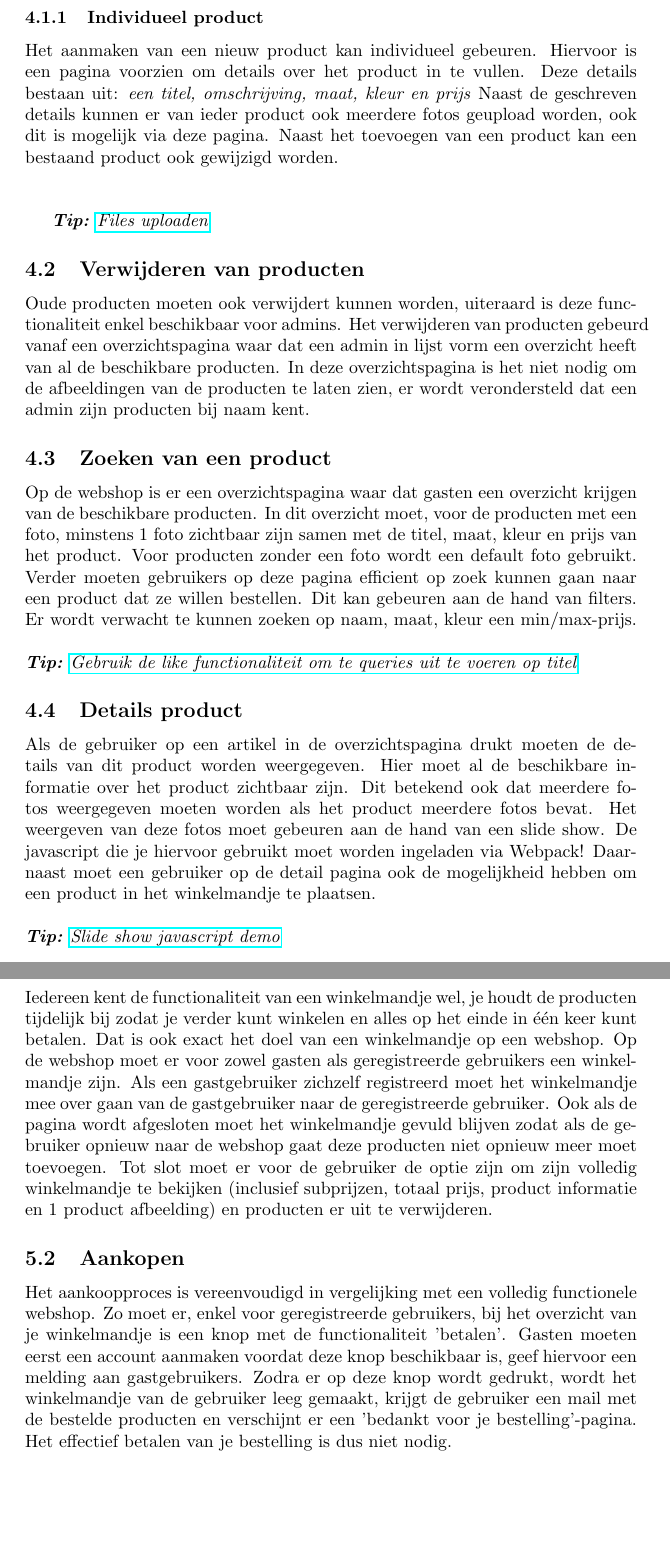
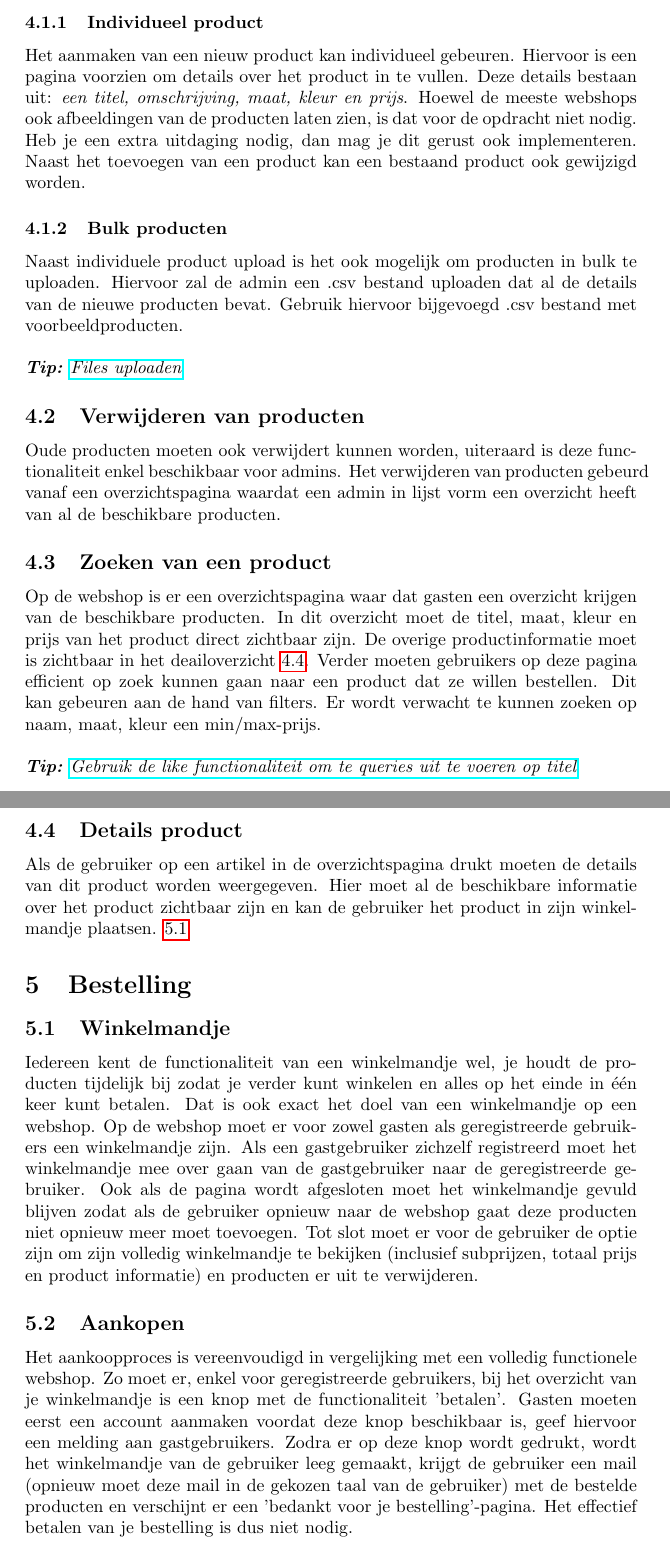
Before and after one commit to ucll-internet-programming-major/project_2021, a LaTeX problem sheet (assignment.tex): two parts of pages 3 and 4 of 5 before the commit and two parts of pages 3 and 4 of 6 after it, joined at a grey line, cut so that both start at the same text, the shorter picture padded with empty space. Compiled offline with pdfLaTeX.

Commit message:
update project: remove images/slide show, translate email, bulk csv update

```diff
--- a/assignment.tex
+++ b/assignment.tex
@@ -52,38 +52,35 @@ Voor een webshop om interessant te zijn moeten er producten worden aangeboden. I
 Nieuwe producten kunnen enkel in een webshop geplaatst worden door een admin en dit kan op twee verschillende manieren gebeuren, namelijk per product afzonderlijk of in bulk.
 
 \subsubsection{Individueel product}
-Het aanmaken van een nieuw product kan individueel gebeuren. Hiervoor is een pagina voorzien om details over het product in te vullen. Deze details bestaan uit: \textit{een titel, omschrijving, maat, kleur en prijs} Naast de geschreven details kunnen er van ieder product ook meerdere fotos geupload worden, ook dit is mogelijk via deze pagina. Naast het toevoegen van een product kan een bestaand product ook gewijzigd worden.
+Het aanmaken van een nieuw product kan individueel gebeuren. Hiervoor is een pagina voorzien om details over het product in te vullen. Deze details bestaan uit: \textit{een titel, omschrijving, maat, kleur en prijs}. Hoewel de meeste webshops ook afbeeldingen van de producten laten zien, is dat voor de opdracht niet nodig. Heb je een extra uitdaging nodig, dan mag je dit gerust ook implementeren. Naast het toevoegen van een product kan een bestaand product ook gewijzigd worden.
+
+\subsubsection{Bulk producten}
+Naast individuele product upload is het ook mogelijk om producten in bulk te uploaden. Hiervoor zal de admin een .csv bestand uploaden dat al de details van de nieuwe producten bevat. Gebruik hiervoor bijgevoegd .csv bestand met voorbeeldproducten.
 \\
 \\
-
-%\subsubsection{Bulk producten}
-%%%%% TODO: EERST ZELF NAKIJKEN OF DIT EENVOUDIG MOGELIJK IS %%%%%
-
-% In sommige gevallen willen we producten niet individueel moeten aanmaken. Bijvoorbeeld wanneer er een nieuwe collectie beschikbaar is kan het dus interessant zijn om een functie te hebben die meerdere producten tegelijk aanmaakt.
 \textit{\textbf{Tip:} \href{https://phoenixframework.readme.io/v0.14.0/docs/file-uploads}{Files uploaden}}
 
 
 \subsection{Verwijderen van producten}
-Oude producten moeten ook verwijdert kunnen worden, uiteraard is deze functionaliteit enkel beschikbaar voor admins. Het verwijderen van producten gebeurd vanaf een overzichtspagina waar dat een admin in lijst vorm een overzicht heeft van al de beschikbare producten. In deze overzichtspagina is het niet nodig om de afbeeldingen van de producten te laten zien, er wordt verondersteld dat een admin zijn producten bij naam kent.
+Oude producten moeten ook verwijdert kunnen worden, uiteraard is deze functionaliteit enkel beschikbaar voor admins. Het verwijderen van producten gebeurd vanaf een overzichtspagina waardat een admin in lijst vorm een overzicht heeft van al de beschikbare producten.
 
 \subsection{Zoeken van een product}
-Op de webshop is er een overzichtspagina waar dat gasten een overzicht krijgen van de beschikbare producten. In dit overzicht moet, voor de producten met een foto, minstens 1 foto zichtbaar zijn samen met de titel, maat, kleur en prijs van het product. Voor producten zonder een foto wordt een default foto gebruikt. Verder moeten gebruikers op deze pagina efficient op zoek kunnen gaan naar een product dat ze willen bestellen. Dit kan gebeuren aan de hand van filters. Er wordt verwacht te kunnen zoeken op naam, maat, kleur een min/max-prijs.
+Op de webshop is er een overzichtspagina waar dat gasten een overzicht krijgen van de beschikbare producten. In dit overzicht moet de titel, maat, kleur en prijs van het product direct zichtbaar zijn. De overige productinformatie moet is zichtbaar in het deailoverzicht \ref{subsection:detail_product}. Verder moeten gebruikers op deze pagina efficient op zoek kunnen gaan naar een product dat ze willen bestellen. Dit kan gebeuren aan de hand van filters. Er wordt verwacht te kunnen zoeken op naam, maat, kleur een min/max-prijs.
 \\
 \\
 \textit{\textbf{Tip:} \href{https://hexdocs.pm/ecto/Ecto.Query.API.html}{Gebruik de like functionaliteit om te queries uit te voeren op titel}}
 
 \subsection{Details product}
-Als de gebruiker op een artikel in de overzichtspagina drukt moeten de details van dit product worden weergegeven. Hier moet al de beschikbare informatie over het product zichtbaar zijn. Dit betekend ook dat meerdere fotos weergegeven moeten worden als het product meerdere fotos bevat. Het weergeven van deze fotos moet gebeuren aan de hand van een slide show. De javascript die je hiervoor gebruikt moet worden ingeladen via Webpack! Daarnaast moet een gebruiker op de detail pagina ook de mogelijkheid hebben om een product in het winkelmandje te plaatsen.
-\\
-\\
-\textit{\textbf{Tip:} \href{https://www.w3schools.com/howto/howto_js_slideshow.asp}{Slide show javascript demo}}
+\label{subsection:detail_product}
+Als de gebruiker op een artikel in de overzichtspagina drukt moeten de details van dit product worden weergegeven. Hier moet al de beschikbare informatie over het product zichtbaar zijn en kan de gebruiker het product in zijn winkelmandje plaatsen. \ref{subsection:winkelmandje}
 
 \section{Bestelling}
 \subsection{Winkelmandje}
-Iedereen kent de functionaliteit van een winkelmandje wel, je houdt de producten tijdelijk bij zodat je verder kunt winkelen en alles op het einde in één keer kunt betalen. Dat is ook exact het doel van een winkelmandje op een webshop. Op de webshop moet er voor zowel gasten als geregistreerde gebruikers een winkelmandje zijn. Als een gastgebruiker zichzelf registreerd moet het winkelmandje mee over gaan van de gastgebruiker naar de geregistreerde gebruiker. Ook als de pagina wordt afgesloten moet het winkelmandje gevuld blijven zodat als de gebruiker opnieuw naar de webshop gaat deze producten niet opnieuw meer moet toevoegen. Tot slot moet er voor de gebruiker de optie zijn om zijn volledig winkelmandje te bekijken (inclusief subprijzen, totaal prijs, product informatie en 1 product afbeelding) en producten er uit te verwijderen.
+\label{subsection:winkelmandje}
+Iedereen kent de functionaliteit van een winkelmandje wel, je houdt de producten tijdelijk bij zodat je verder kunt winkelen en alles op het einde in één keer kunt betalen. Dat is ook exact het doel van een winkelmandje op een webshop. Op de webshop moet er voor zowel gasten als geregistreerde gebruikers een winkelmandje zijn. Als een gastgebruiker zichzelf registreerd moet het winkelmandje mee over gaan van de gastgebruiker naar de geregistreerde gebruiker. Ook als de pagina wordt afgesloten moet het winkelmandje gevuld blijven zodat als de gebruiker opnieuw naar de webshop gaat deze producten niet opnieuw meer moet toevoegen. Tot slot moet er voor de gebruiker de optie zijn om zijn volledig winkelmandje te bekijken (inclusief subprijzen, totaal prijs en product informatie) en producten er uit te verwijderen.
 
 \subsection{Aankopen}
-Het aankoopproces is vereenvoudigd in vergelijking met een volledig functionele webshop. Zo moet er, enkel voor geregistreerde gebruikers, bij het overzicht van je winkelmandje is een knop met de functionaliteit 'betalen'. Gasten moeten eerst een account aanmaken voordat deze knop beschikbaar is, geef hiervoor een melding aan gastgebruikers. Zodra er op deze knop wordt gedrukt, wordt het winkelmandje van de gebruiker leeg gemaakt, krijgt de gebruiker een mail met de bestelde producten en verschijnt er een 'bedankt voor je bestelling'-pagina. Het effectief betalen van je bestelling is dus niet nodig.
+Het aankoopproces is vereenvoudigd in vergelijking met een volledig functionele webshop. Zo moet er, enkel voor geregistreerde gebruikers, bij het overzicht van je winkelmandje is een knop met de functionaliteit 'betalen'. Gasten moeten eerst een account aanmaken voordat deze knop beschikbaar is, geef hiervoor een melding aan gastgebruikers. Zodra er op deze knop wordt gedrukt, wordt het winkelmandje van de gebruiker leeg gemaakt, krijgt de gebruiker een mail (opnieuw moet deze mail in de gekozen taal van de gebruiker) met de bestelde producten en verschijnt er een 'bedankt voor je bestelling'-pagina. Het effectief betalen van je bestelling is dus niet nodig.
 
 \subsection{Bestelhistoriek}
 Geregistreerde gebruikers kunnen hun eigen reeds geplaatste bestellingen raadplegen. Hier moeten de bestelde producten met hun informatie en prijzen te vinden zijn samen met de totaalprijs, datum en tijdstip van de bestelling. Let er hier bij op dat een prijswijziging van een product geen wijziging in de bestelhistoriek veroorzaakt. Voorkom dit probleem op een intelligente manier.
```
Also changed, not shown: assignment.pdf, assignment.tex (6 more changed lines).
